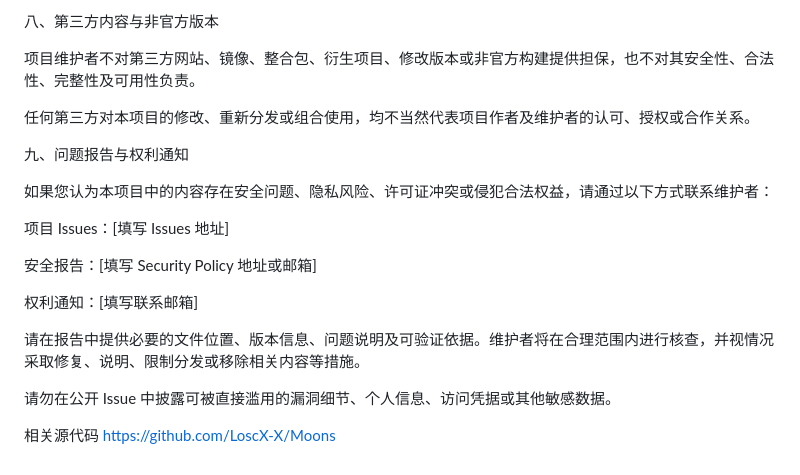
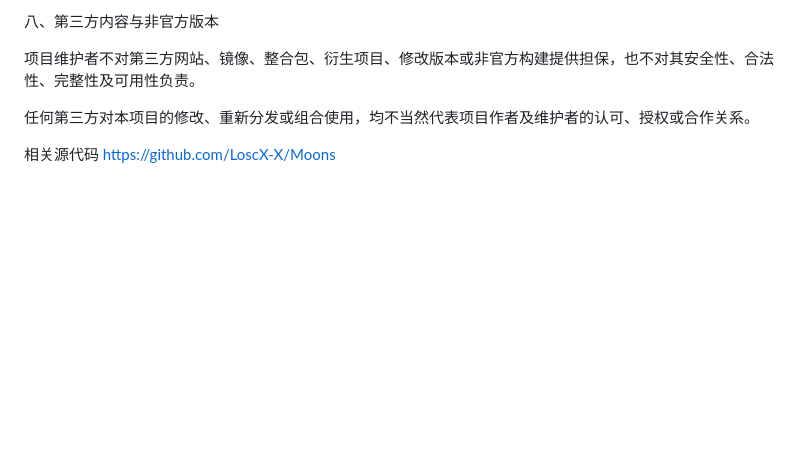
Before and after one commit to LoscX-X/Moons, a Markdown page: readme.md, the part around the change. Drawn GitHub-style; blank space fills up the shorter version.

```diff
--- a/readme.md
+++ b/readme.md
@@ -159,19 +159,5 @@ Minecraft 最终用户许可协议及使用指南；
 
 任何第三方对本项目的修改、重新分发或组合使用，均不当然代表项目作者及维护者的认可、授权或合作关系。
 
-九、问题报告与权利通知
-
-如果您认为本项目中的内容存在安全问题、隐私风险、许可证冲突或侵犯合法权益，请通过以下方式联系维护者：
-
-项目 Issues：[填写 Issues 地址]
-
-安全报告：[填写 Security Policy 地址或邮箱]
-
-权利通知：[填写联系邮箱]
-
-请在报告中提供必要的文件位置、版本信息、问题说明及可验证依据。维护者将在合理范围内进行核查，并视情况采取修复、说明、限制分发或移除相关内容等措施。
-
-请勿在公开 Issue 中披露可被直接滥用的漏洞细节、个人信息、访问凭据或其他敏感数据。
-
 相关源代码
 https://github.com/LoscX-X/Moons
```
